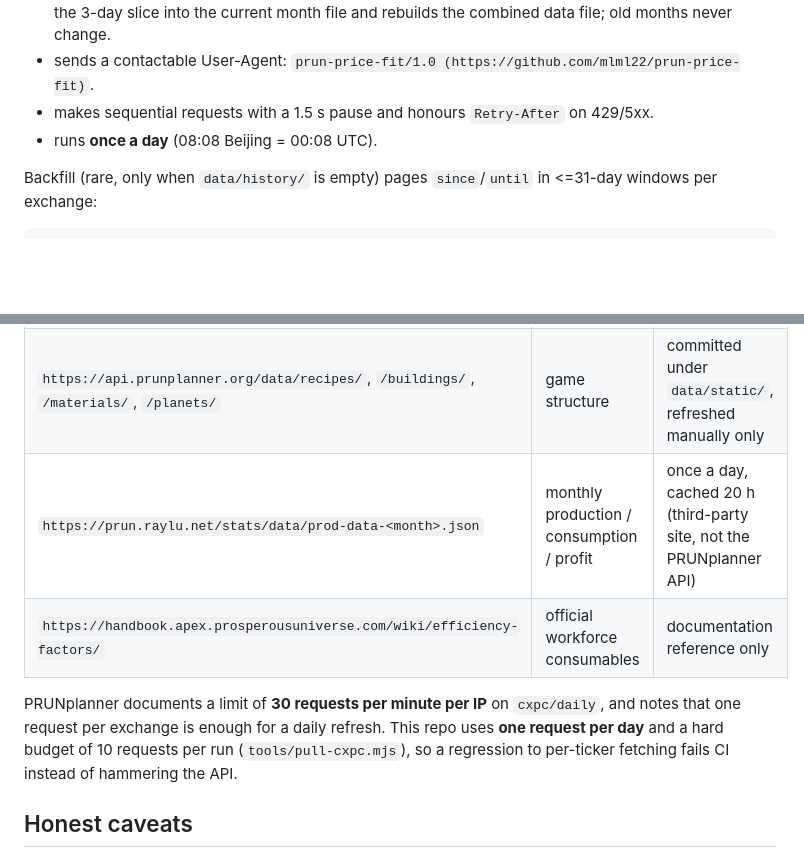
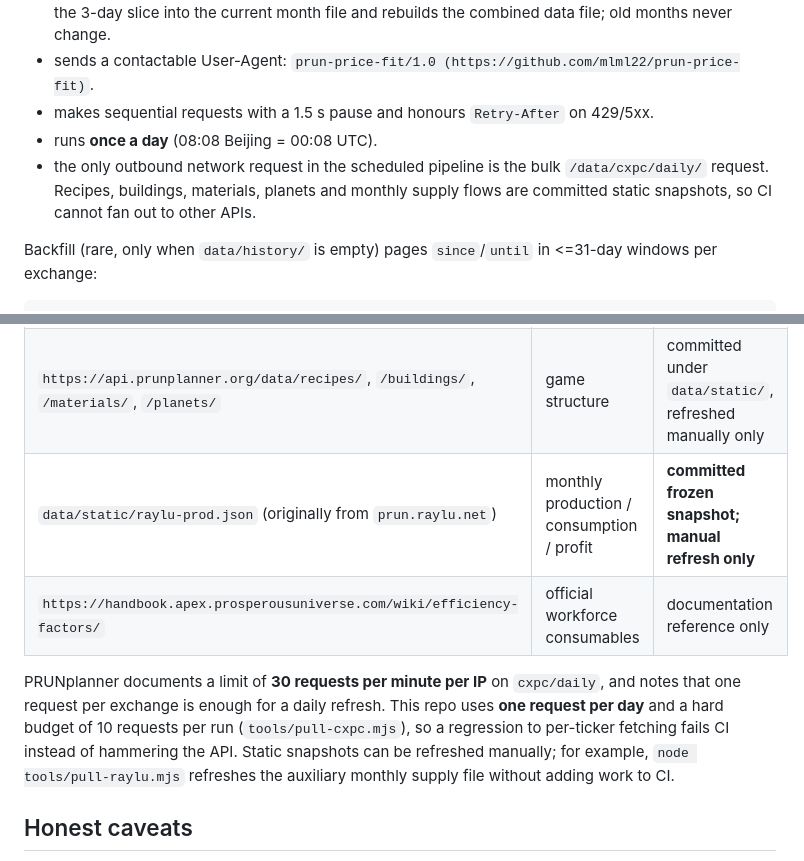
Before and after one commit to mlml22/prun-price-fit, a Markdown page: README.md, 2 parts joined by grey strips. GitHub-like rendering; blank space fills up the shorter version.

Commit message:
sync: consolidate automated data source

```diff
--- a/README.md
+++ b/README.md
@@ -91,6 +91,7 @@ The API author asked for gentler traffic. The puller therefore:
 - sends a contactable User-Agent: `prun-price-fit/1.0 (https://github.com/mlml22/prun-price-fit)`.
 - makes sequential requests with a 1.5 s pause and honours `Retry-After` on 429/5xx.
 - runs **once a day** (08:08 Beijing = 00:08 UTC).
+- the only outbound network request in the scheduled pipeline is the bulk `/data/cxpc/daily/` request. Recipes, buildings, materials, planets and monthly supply flows are committed static snapshots, so CI cannot fan out to other APIs.
 
 Backfill (rare, only when `data/history/` is empty) pages `since`/`until` in <=31-day windows per exchange:
 
@@ -118,13 +119,14 @@ mean-reversion stays the primary signal and the supply score is used as context,
 |---|---|---|
 | `https://api.prunplanner.org/data/cxpc/daily/` | daily OHLCV, **bulk** (`?days=3`, all exchanges) | **the only network call on a daily run** |
 | `https://api.prunplanner.org/data/recipes/`, `/buildings/`, `/materials/`, `/planets/` | game structure | committed under `data/static/`, refreshed manually only |
-| `https://prun.raylu.net/stats/data/prod-data-<month>.json` | monthly production / consumption / profit | once a day, cached 20 h (third-party site, not the PRUNplanner API) |
+| `data/static/raylu-prod.json` (originally from `prun.raylu.net`) | monthly production / consumption / profit | **committed frozen snapshot; manual refresh only** |
 | `https://handbook.apex.prosperousuniverse.com/wiki/efficiency-factors/` | official workforce consumables | documentation reference only |
 
 PRUNplanner documents a limit of **30 requests per minute per IP** on `cxpc/daily`, and notes that
 one request per exchange is enough for a daily refresh. This repo uses **one request per day** and a
 hard budget of 10 requests per run (`tools/pull-cxpc.mjs`), so a regression to per-ticker fetching
-fails CI instead of hammering the API.
+fails CI instead of hammering the API. Static snapshots can be refreshed manually; for example,
+`node tools/pull-raylu.mjs` refreshes the auxiliary monthly supply file without adding work to CI.
 
 ## Honest caveats
 
```
